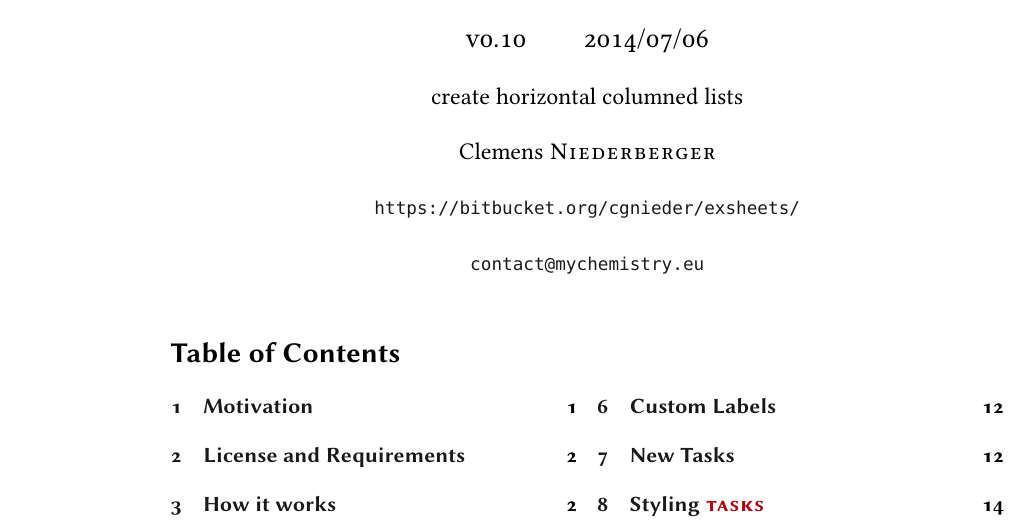
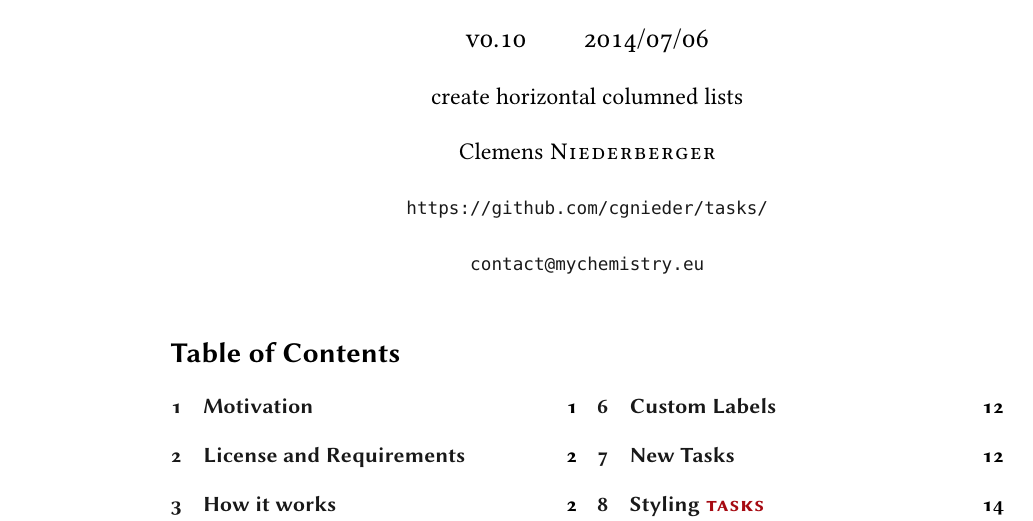
Before and after one commit to cgnieder/tasks, a LaTeX document (tasks_en.tex): part of page 1 of 16, cut so that both start at the same text. The pictures show the PDF file tasks_en.pdf that the author committed with the source.

Commit message:
fix typo in manual

```diff
--- a/tasks_en.tex
+++ b/tasks_en.tex
@@ -32,7 +32,7 @@
   package  = {tasks} ,
   authors  = Clemens Niederberger ,
   email    = {contact@mychemistry.eu} ,
-  url      = {https://bitbucket.org/cgnieder/exsheets/} ,
+  url      = {https://github.com/cgnieder/tasks/} ,
   info     = {create horizontal columned lists} ,
   add-cmds = {
     checkedchoicebox ,
```
Also changed, not shown: tasks_en.pdf.
